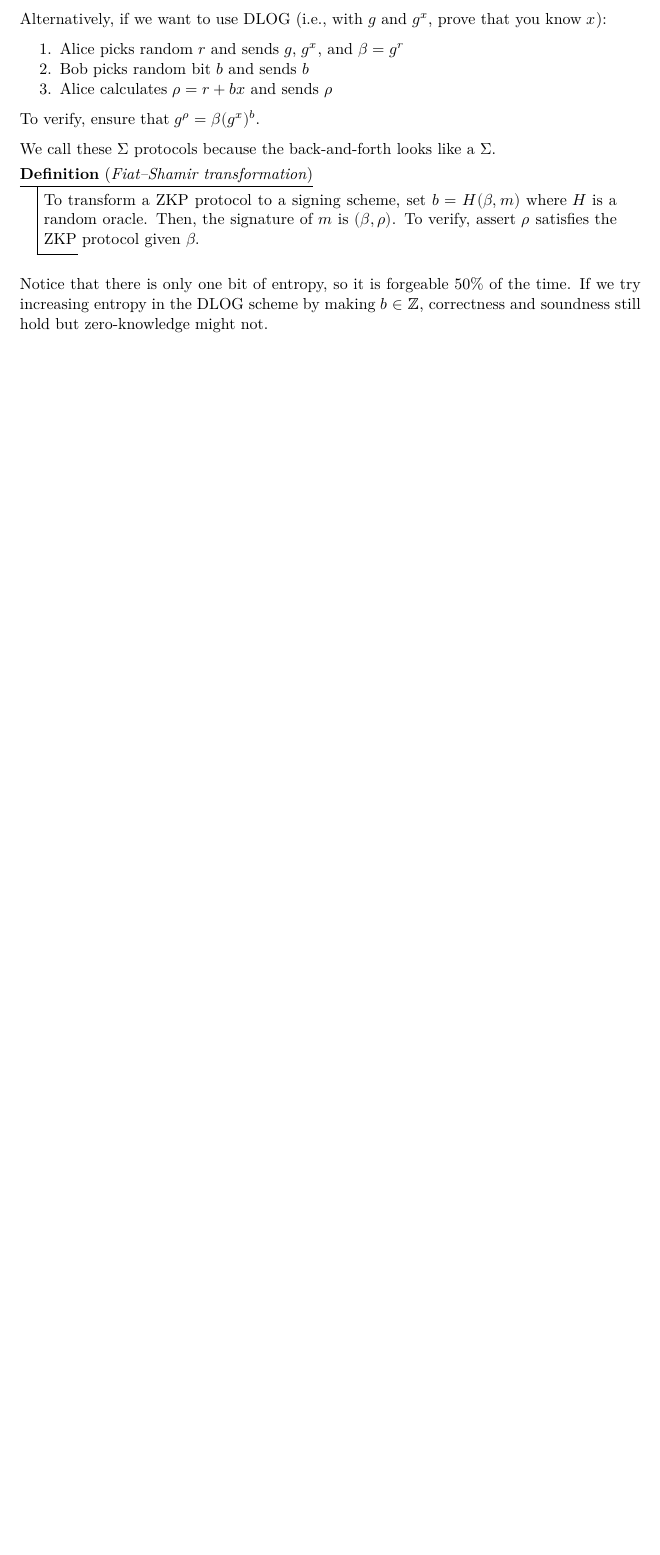
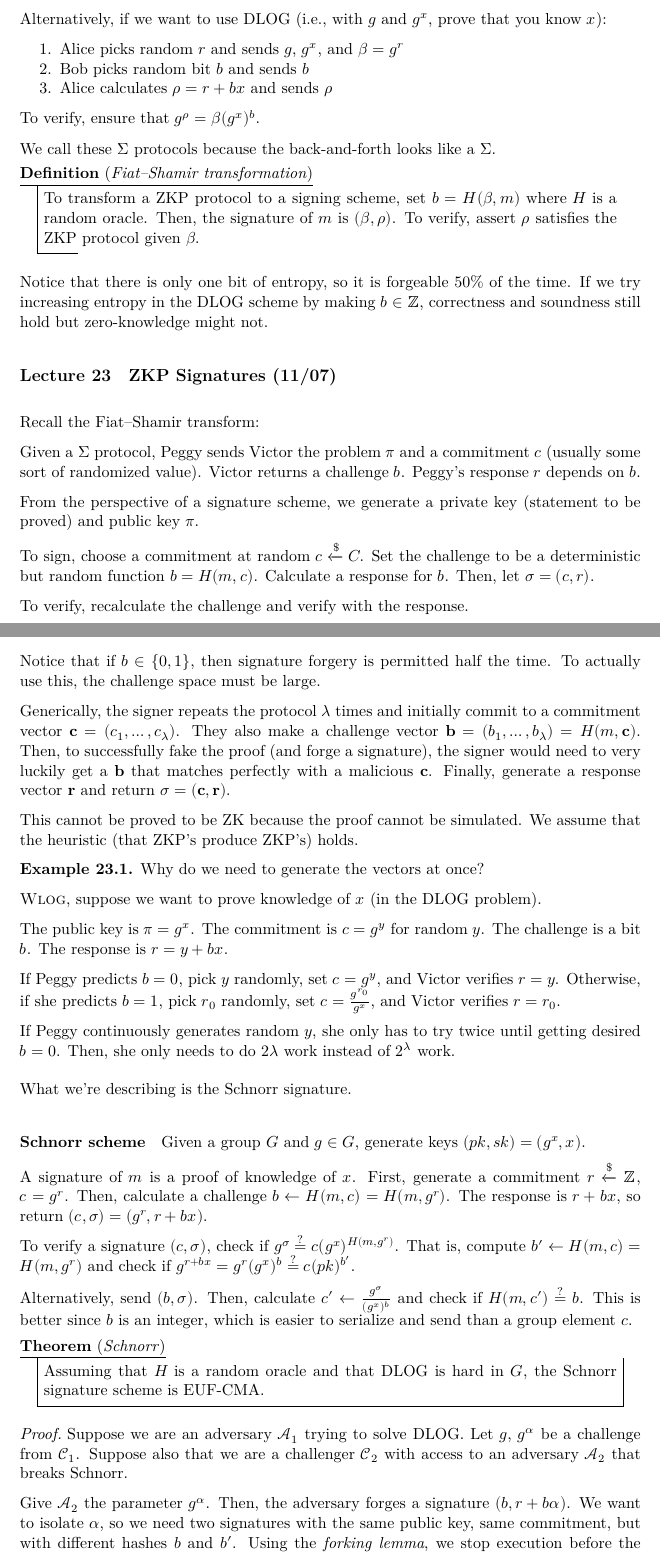
Before and after one commit to RetroCraft/etudes, a LaTeX thesis (notes.tex): part of page 23 of 23 before the commit and two parts of pages 24 and 25 of 26 after it, the two joined at a grey line, cut so that both start at the same text, the shorter picture padded with empty space. The pictures show the PDF file notes.pdf that the author committed with the source.

Commit message:
f22 notes: 11/07 and 11/09

```diff
--- a/notes.tex
+++ b/notes.tex
@@ -944,6 +944,8 @@ Since this is basically the same process as random squares,
 it is no surprise it has similar time complexity $L_p(\frac12,\sqrt2)$.
 Practically, it's slightly harder than factoring.
 
+\chapter{Signatures}
+
 \section{Hash Functions (10/28)}
 
 To establish something that is NM-CCA2 secure, we need to somehow ``sign''
@@ -1232,3 +1234,97 @@ Notice that there is only one bit of entropy, so it is forgeable 50\% of the tim
 If we try increasing entropy in the DLOG scheme by making $b \in \Z$,
 correctness and soundness still hold but zero-knowledge might not.
 
+\section{ZKP Signatures (11/07)}
+
+Recall the Fiat--Shamir transform:
+
+Given a $\Sigma$ protocol,
+Peggy sends Victor the problem $\pi$
+and a commitment $c$ (usually some sort of randomized value).
+Victor returns a challenge $b$.
+Peggy's response $r$ depends on $b$.
+
+From the perspective of a signature scheme,
+we generate a private key (statement to be proved)
+and public key $\pi$.
+
+To sign, choose a commitment at random $c \xgets{\$} C$.
+Set the challenge to be a deterministic but random function $b = H(m, c)$.
+Calculate a response for $b$.
+Then, let $\sigma = (c, r)$.
+
+To verify, recalculate the challenge and verify with the response.
+
+Notice that if $b \in \{0,1\}$, then signature forgery is permitted half the time.
+To actually use this, the challenge space must be large.
+
+Generically, the signer repeats the protocol $\lambda$ times
+and initially commit to a commitment vector $\vb c = (c_1,\dotsc,c_\lambda)$.
+They also make a challenge vector $\vb b = (b_1,\dotsc,b_\lambda) = H(m,\vb c)$.
+Then, to successfully fake the proof (and forge a signature),
+the signer would need to very luckily get a $\vb b$
+that matches perfectly with a malicious $\vb c$.
+Finally, generate a response vector $\vb r$ and return $\sigma = (\vb c, \vb r)$.
+
+This cannot be proved to be ZK because the proof cannot be simulated.
+We assume that the heuristic (that ZKP's produce ZKP's) holds.
+
+\begin{example}
+  Why do we need to generate the vectors at once?
+
+  \WLOG, suppose we want to prove knowledge of $x$ (in the DLOG problem).
+
+  The public key is $\pi = g^x$.
+  The commitment is $c = g^y$ for random $y$.
+  The challenge is a bit $b$.
+  The response is $r = y + bx$.
+
+  If Peggy predicts $b = 0$,
+  pick $y$ randomly, set $c = g^y$,
+  and Victor verifies $r = y$.
+  Otherwise, if she predicts $b = 1$,
+  pick $r_0$ randomly, set $c = \frac{g^{r_0}}{g^x}$,
+  and Victor verifies $r = r_0$.
+
+  If Peggy continuously generates random $y$,
+  she only has to try twice until getting desired $b=0$.
+  Then, she only needs to do $2\lambda$ work instead of $2^\lambda$ work.
+\end{example}
+
+What we're describing is the Schnorr signature.
+
+\paragraph{Schnorr scheme}
+Given a group $G$ and $g \in G$,
+generate keys $(pk, sk) = (g^x, x)$.
+
+A signature of $m$ is a proof of knowledge of $x$.
+First, generate a commitment $r \xgets{\$} \Z$, $c = g^r$.
+Then, calculate a challenge $b \gets H(m,c) = H(m,g^r)$.
+The response is $r+bx$, so return $(c, \sigma) = (g^r, r+bx)$.
+
+To verify a signature $(c, \sigma)$,
+check if $g^\sigma \stackrel{?}{=} c(g^x)^{H(m, g^r)}$.
+That is, compute $b' \gets H(m, c) = H(m, g^r)$
+and check if $g^{r+bx} = g^r (g^x)^b \stackrel{?}{=} c(pk)^{b'}$.
+
+Alternatively, send $(b, \sigma)$.
+Then, calculate $c' \gets \frac{g^\sigma}{(g^x)^b}$
+and check if $H(m, c') \stackrel{?}{=} b$.
+This is better since $b$ is an integer,
+which is easier to serialize and send than a group element $c$.
+
+\begin{theorem}[Schnorr]
+  Assuming that $H$ is a random oracle and that DLOG is hard in $G$,
+  the Schnorr signature scheme is EUF-CMA.
+\end{theorem}
+\begin{prf}
+  Suppose we are an adversary $\mathcal A_1$ trying to solve DLOG.
+  Let $g$, $g^\alpha$ be a challenge from $\mathcal C_1$.
+  Suppose also that we are a challenger $\mathcal C_2$
+  with access to an adversary $\mathcal A_2$ that breaks Schnorr.
+
+  Give $\mathcal A_2$ the parameter $g^\alpha$.
+  Then, the adversary forges a signature $(b, r + b\alpha)$.
+  We want to isolate $\alpha$, so we need two signatures
+  with the same public key, same commitment, but with different hashes $b$ and $b'$.
+  Using the \emph{forking lemma}, we stop execution before the hashing
@@ -1234,0 +1339 @@ correctness and soundness still hold but zero-knowledge might not.
+\end{prf}
@@ -1234,0 +1370 @@ correctness and soundness still hold but zero-knowledge might not.
+and sends $(c, d)$.
```
Also changed, not shown: notes.pdf, notes.tex (61 more changed lines).
